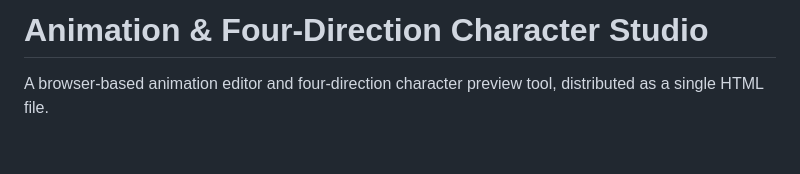
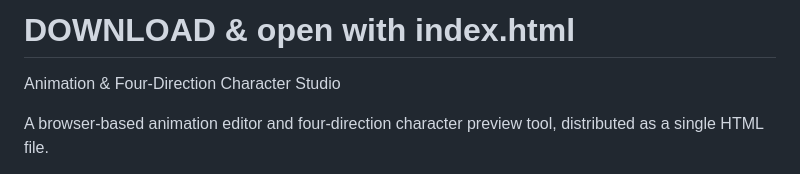
Before and after one commit to huangyuming515/animation-studio, a Markdown page: README.md, the part around the change. Drawn GitHub-style; blank space fills up the shorter version.

Commit message:
Add download instructions to README
Updated README to include download instructions and clarify project purpose.

```diff
--- a/README.md
+++ b/README.md
@@ -1,4 +1,7 @@
-# Animation & Four-Direction Character Studio
+
+# DOWNLOAD & open with index.html
+
+Animation & Four-Direction Character Studio
 
 A browser-based animation editor and four-direction character preview tool, distributed as a single HTML file.
 
```
